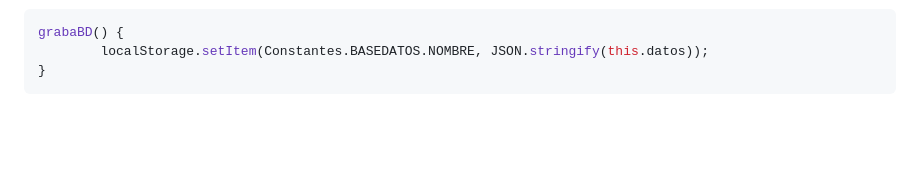
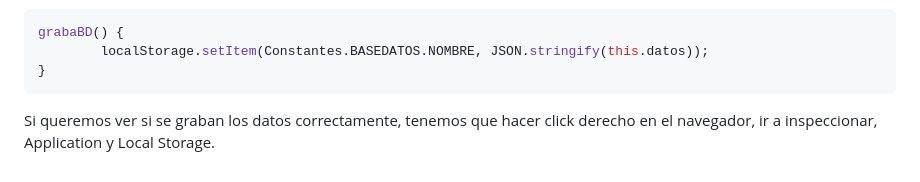
Before and after one commit to Alex87777777/Carrera-OpenWebinars, a Markdown page: README.md, the part around the change. GitHub-like rendering; blank space fills up the shorter version.

````diff
--- a/README.md
+++ b/README.md
@@ -182,3 +182,4 @@ grabaBD() {
         localStorage.setItem(Constantes.BASEDATOS.NOMBRE, JSON.stringify(this.datos));
 }
 ```
+Si queremos ver si se graban los datos correctamente, tenemos que hacer click derecho en el navegador, ir a inspeccionar, Application y Local Storage.
````
